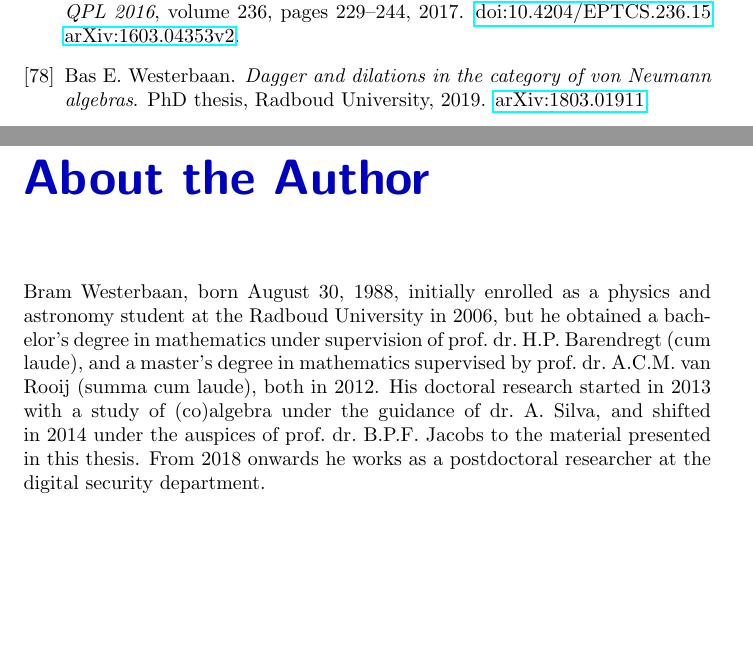
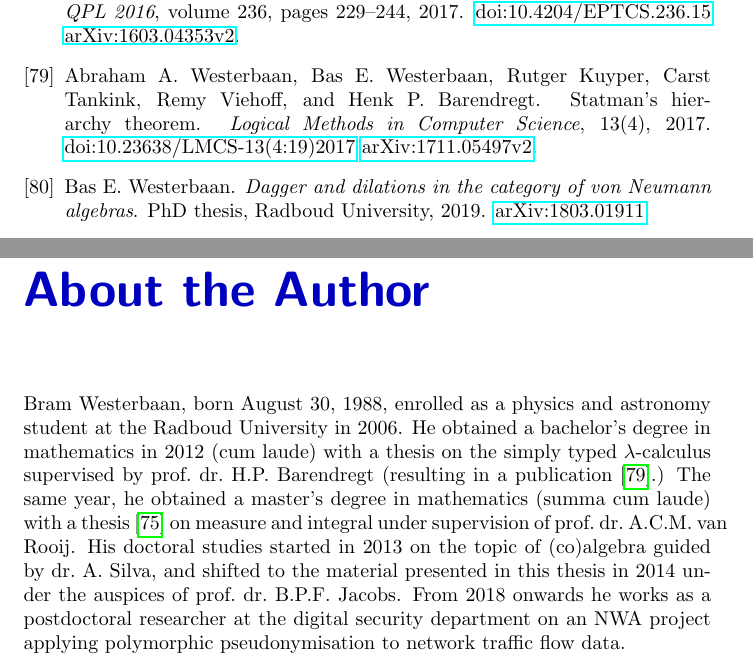
Before and after one commit to westerbaan/theses, a LaTeX thesis (a.tex): two parts of pages 219 and 225 of 225, joined at a grey line, cut so that both start at the same text, the shorter picture padded with empty space. Compiled offline with pdfLaTeX.

Commit message:
improves cv

```diff
--- a/a.tex
+++ b/a.tex
@@ -522,19 +522,25 @@ and up can be found in~\cite{bas}.)
 
 \oldchapter{About the Author}
 Bram Westerbaan, born August 30, 1988,
-initially enrolled as a physics and astronomy student at
-the Radboud University in 2006,
-but he obtained a bachelor's degree in mathematics
-under supervision of prof.~dr.~H.P.~Barendregt (cum laude),
-and a master's degree in mathematics
-supervised by prof.~dr.~A.C.M.~van Rooij (summa cum laude),
-both in 2012.
-His doctoral research started in 2013
-with a study of (co)algebra under the guidance of dr.~A.~Silva,
+enrolled as a physics and astronomy student at
+the Radboud University in 2006.
+He obtained a bachelor's degree in mathematics in 2012 (cum laude)
+with a thesis
+on the simply typed $\lambda$-calculus
+supervised by prof.~dr.~H.P.~Barendregt
+(resulting in a publication~\cite{brambachelor}.)
+The same year,
+he obtained a master's degree in mathematics (summa cum laude)
+with a thesis\cite{brammaster} on measure and integral
+under supervision of prof.~dr.~A.C.M.~van Rooij.
+His doctoral studies started in 2013
+on the topic of (co)algebra guided by dr.~A.~Silva,
 and shifted
+to the material presented in this thesis
 in~2014
-under the auspices of prof.~dr.~B.P.F.~Jacobs
-to the material presented in this thesis.
+under the auspices of prof.~dr.~B.P.F.~Jacobs.
 From 2018 onwards he works as a postdoctoral researcher
-at the digital security department.
+at the digital security department on
+an NWA project applying polymorphic pseudonymisation
+to network traffic flow data.
 \end{document}
```
Also changed, not shown: main.bib (+17 -0 lines).
